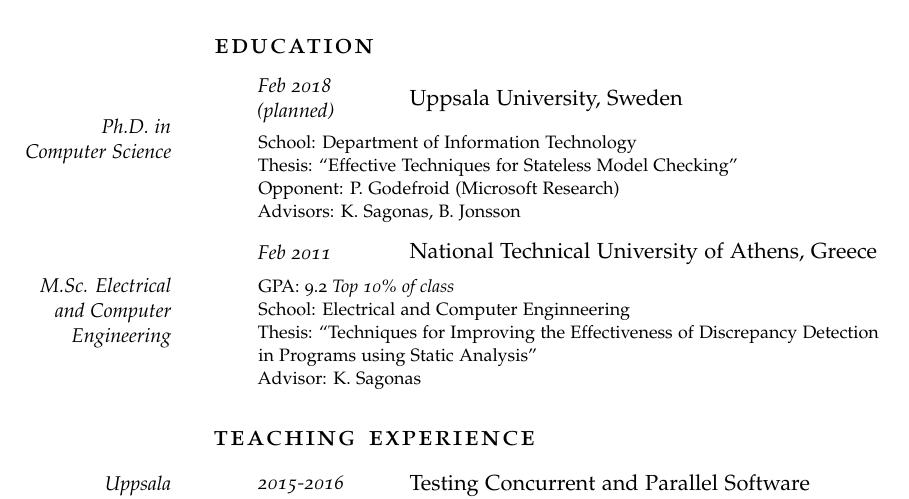
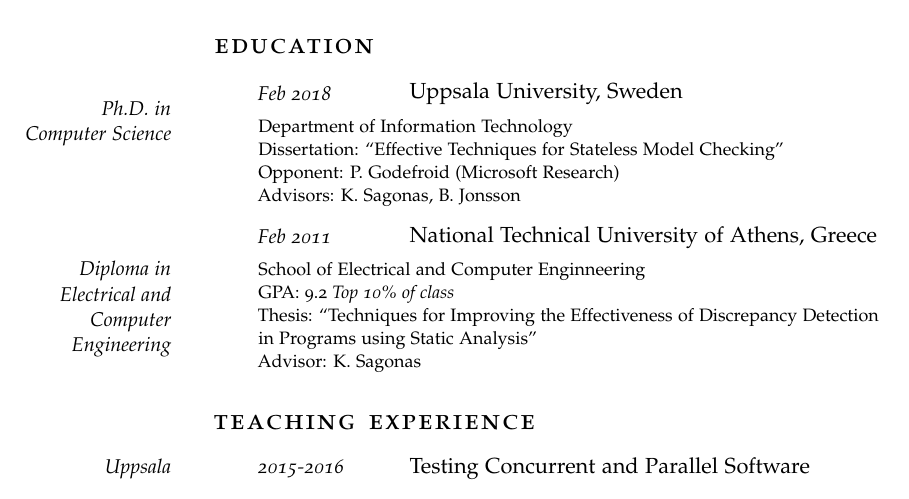
Before and after one commit to aronisstav/Resume, a LaTeX CV (currvita.tex): part of page 1 of 2, cut so that both start at the same text. Compiled offline with pdfLaTeX; a missing font is replaced by an installed copy or a similar font; an older LaTeX class or package is replaced by its successor.

Commit message:
Update PhD graduation info

```diff
--- a/currvita.tex
+++ b/currvita.tex
@@ -83,10 +83,10 @@
 
 \Section{Education}
 
-\NewWorkExperience{Feb 2018 \\ (planned)}{Uppsala University,}{Sweden}
+\NewWorkExperience{Feb 2018}{Uppsala University,}{Sweden}
 \Description{ \MarginDate{Ph.D. in Computer Science}\newline
-  School: Department of Information Technology\newline
-  Thesis: ``Effective Techniques for Stateless Model Checking''\newline
+  Department of Information Technology\newline
+  Dissertation: ``Effective Techniques for Stateless Model Checking''\newline
   Opponent: P. Godefroid (Microsoft Research)\newline
   Advisors: K. Sagonas, B. Jonsson
 }
@@ -95,9 +95,9 @@
 \SmSep
 
 \NewWorkExperience{Feb 2011}{National Technical University of Athens,}{Greece}
-\Description{ \MarginDate{M.Sc. Electrical and Computer Engineering}
+\Description{ \MarginDate{Diploma in Electrical and Computer Engineering}
+  School of Electrical and Computer Enginneering\newline
   GPA: 9.2 \textit{Top 10\% of class}\newline
-  School: Electrical and Computer Enginneering\newline
   Thesis: ``Techniques for Improving the Effectiveness of
   Discrepancy Detection in Programs using Static Analysis''\newline
   Advisor: K. Sagonas}
```
